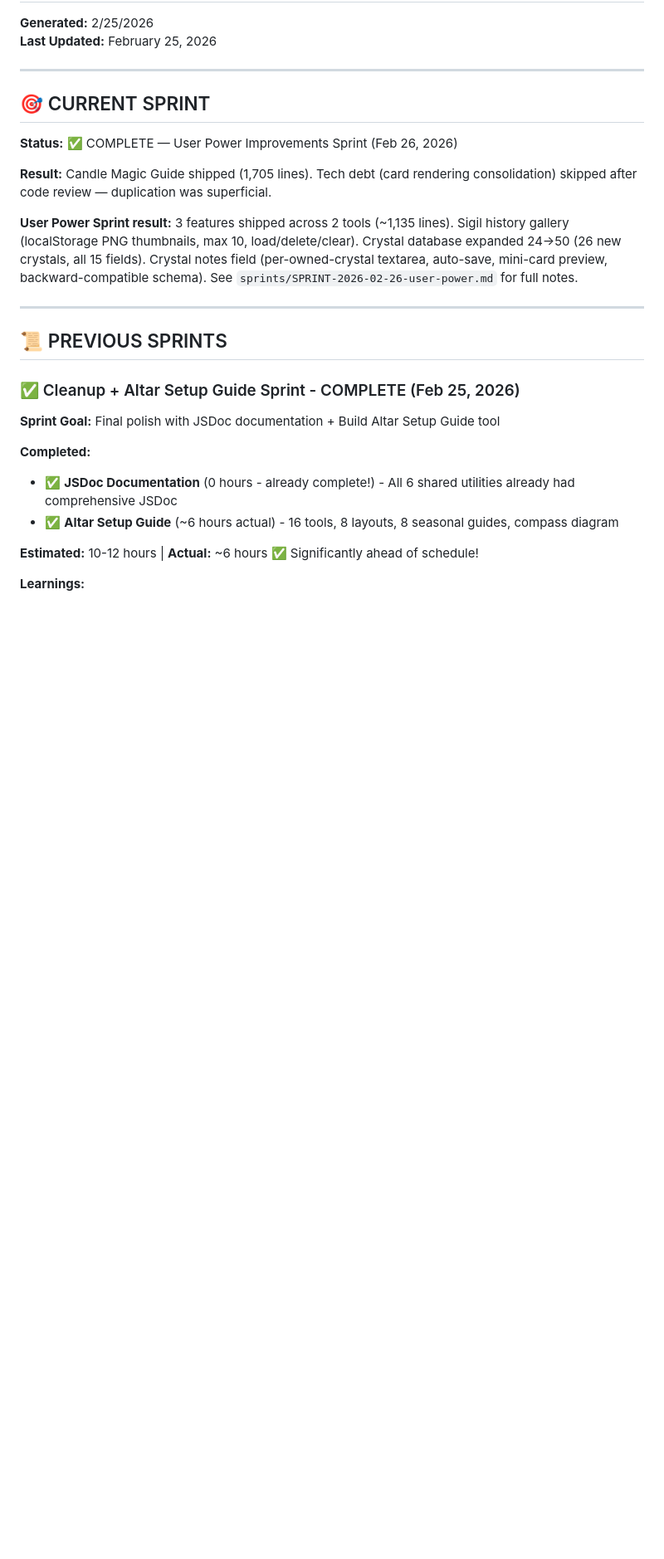
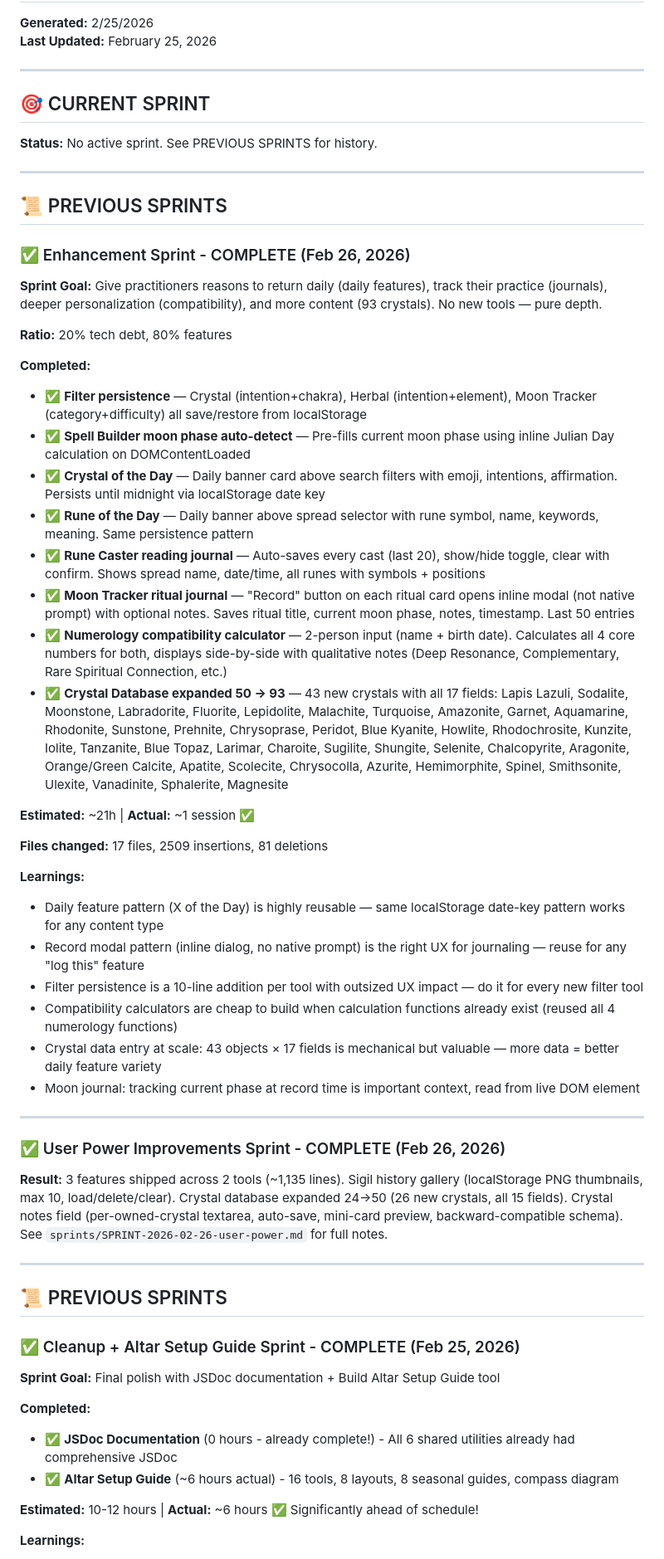
Before and after one commit to PunkRockProgramming/sigil, a Markdown page: ROADMAP.md, the part around the change. Shown at 83% size. GitHub-like rendering; blank space fills up the shorter version.

```diff
--- a/ROADMAP.md
+++ b/ROADMAP.md
@@ -370,11 +370,45 @@
 
 ## 🎯 CURRENT SPRINT
 
-**Status:** ✅ COMPLETE — User Power Improvements Sprint (Feb 26, 2026)
+**Status:** No active sprint. See PREVIOUS SPRINTS for history.
 
-**Result:** Candle Magic Guide shipped (1,705 lines). Tech debt (card rendering consolidation) skipped after code review — duplication was superficial.
+---
 
-**User Power Sprint result:** 3 features shipped across 2 tools (~1,135 lines). Sigil history gallery (localStorage PNG thumbnails, max 10, load/delete/clear). Crystal database expanded 24→50 (26 new crystals, all 15 fields). Crystal notes field (per-owned-crystal textarea, auto-save, mini-card preview, backward-compatible schema). See `sprints/SPRINT-2026-02-26-user-power.md` for full notes.
+## 📜 PREVIOUS SPRINTS
+
+### ✅ Enhancement Sprint - COMPLETE (Feb 26, 2026)
+
+**Sprint Goal:** Give practitioners reasons to return daily (daily features), track their practice (journals), deeper personalization (compatibility), and more content (93 crystals). No new tools — pure depth.
+
+**Ratio:** 20% tech debt, 80% features
+
+**Completed:**
+- ✅ **Filter persistence** — Crystal (intention+chakra), Herbal (intention+element), Moon Tracker (category+difficulty) all save/restore from localStorage
+- ✅ **Spell Builder moon phase auto-detect** — Pre-fills current moon phase using inline Julian Day calculation on DOMContentLoaded
+- ✅ **Crystal of the Day** — Daily banner card above search filters with emoji, intentions, affirmation. Persists until midnight via localStorage date key
+- ✅ **Rune of the Day** — Daily banner above spread selector with rune symbol, name, keywords, meaning. Same persistence pattern
+- ✅ **Rune Caster reading journal** — Auto-saves every cast (last 20), show/hide toggle, clear with confirm. Shows spread name, date/time, all runes with symbols + positions
+- ✅ **Moon Tracker ritual journal** — "Record" button on each ritual card opens inline modal (not native prompt) with optional notes. Saves ritual title, current moon phase, notes, timestamp. Last 50 entries
+- ✅ **Numerology compatibility calculator** — 2-person input (name + birth date). Calculates all 4 core numbers for both, displays side-by-side with qualitative notes (Deep Resonance, Complementary, Rare Spiritual Connection, etc.)
+- ✅ **Crystal Database expanded 50 → 93** — 43 new crystals with all 17 fields: Lapis Lazuli, Sodalite, Moonstone, Labradorite, Fluorite, Lepidolite, Malachite, Turquoise, Amazonite, Garnet, Aquamarine, Rhodonite, Sunstone, Prehnite, Chrysoprase, Peridot, Blue Kyanite, Howlite, Rhodochrosite, Kunzite, Iolite, Tanzanite, Blue Topaz, Larimar, Charoite, Sugilite, Shungite, Selenite, Chalcopyrite, Aragonite, Orange/Green Calcite, Apatite, Scolecite, Chrysocolla, Azurite, Hemimorphite, Spinel, Smithsonite, Ulexite, Vanadinite, Sphalerite, Magnesite
+
+**Estimated:** ~21h | **Actual:** ~1 session ✅
+
+**Files changed:** 17 files, 2509 insertions, 81 deletions
+
+**Learnings:**
+- Daily feature pattern (X of the Day) is highly reusable — same localStorage date-key pattern works for any content type
+- Record modal pattern (inline dialog, no native prompt) is the right UX for journaling — reuse for any "log this" feature
+- Filter persistence is a 10-line addition per tool with outsized UX impact — do it for every new filter tool
+- Compatibility calculators are cheap to build when calculation functions already exist (reused all 4 numerology functions)
+- Crystal data entry at scale: 43 objects × 17 fields is mechanical but valuable — more data = better daily feature variety
+- Moon journal: tracking current phase at record time is important context, read from live DOM element
+
+---
+
+### ✅ User Power Improvements Sprint - COMPLETE (Feb 26, 2026)
+
+**Result:** 3 features shipped across 2 tools (~1,135 lines). Sigil history gallery (localStorage PNG thumbnails, max 10, load/delete/clear). Crystal database expanded 24→50 (26 new crystals, all 15 fields). Crystal notes field (per-owned-crystal textarea, auto-save, mini-card preview, backward-compatible schema). See `sprints/SPRINT-2026-02-26-user-power.md` for full notes.
 
 ---
 
```
Also changed, not shown: CLAUDE.md (+18 -0 lines), sprints/SPRINT-2026-02-26-enhancement.md (added, +20 -0 lines).
